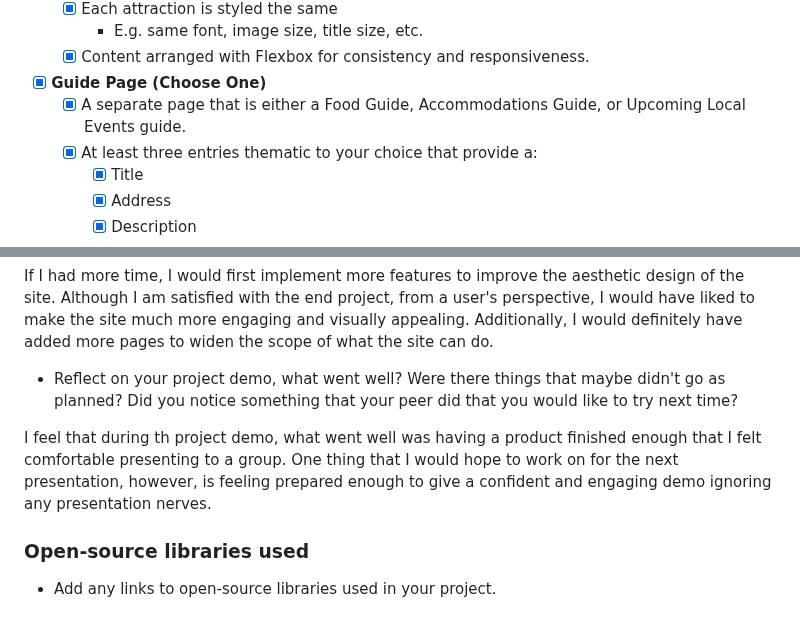
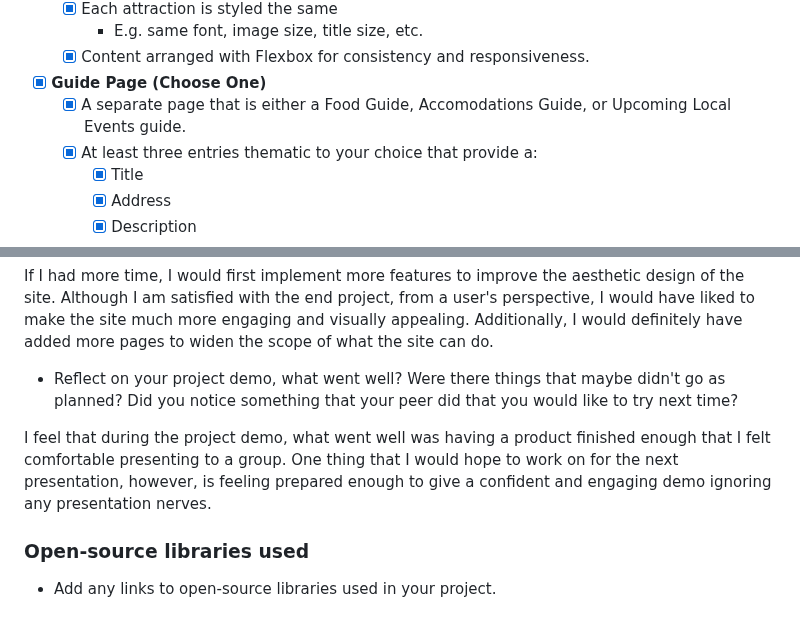
Before and after one commit to s-geleta/Globetrotter, a Markdown page: README.md, 2 parts joined by grey strips. Rendered like a GitHub page.

```diff
--- a/README.md
+++ b/README.md
@@ -26,7 +26,7 @@ Deployed Application (optional): [Globetrotter Deployed Site](https://s-geleta.g
   - [X] Content arranged with Flexbox for consistency and responsiveness.
 
 - [X] **Guide Page (Choose One)**
-  - [X] A separate page that is either a Food Guide, Accommodations Guide, or Upcoming Local Events guide.
+  - [X] A separate page that is either a Food Guide, Accomodations Guide, or Upcoming Local Events guide.
   - [X] At least three entries thematic to your choice that provide a:
     - [X] Title
     - [X] Address
@@ -98,7 +98,7 @@ If I had more time, I would first implement more features to improve the aesthet
 
 * Reflect on your project demo, what went well? Were there things that maybe didn't go as planned? Did you notice something that your peer did that you would like to try next time?
 
-I feel that during th project demo, what went well was having a product finished enough that I felt comfortable presenting to a group. One thing that I would hope to work on for the next presentation, however, is feeling prepared enough to give a confident and engaging demo ignoring any presentation nerves.
+I feel that during the project demo, what went well was having a product finished enough that I felt comfortable presenting to a group. One thing that I would hope to work on for the next presentation, however, is feeling prepared enough to give a confident and engaging demo ignoring any presentation nerves.
 
 ### Open-source libraries used
 
```
Also changed, not shown: other parts of README.md (+1 -1 lines).
